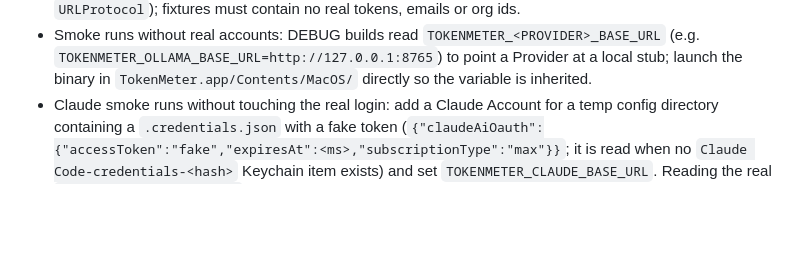
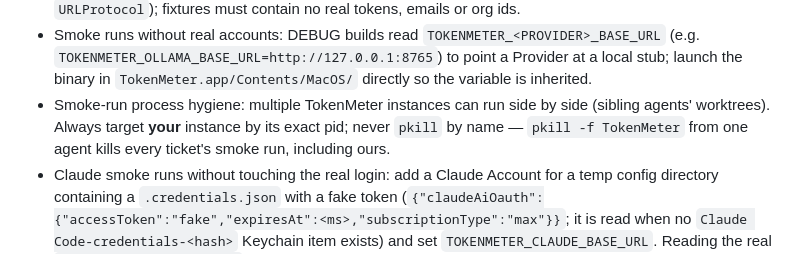
Before and after one commit to Kartax/tokenmeter, a Markdown page: AGENTS.md, the part around the change. Rendered like a GitHub page; blank space fills up the shorter version.

Commit message:
AGENTS.md: smoke-run process hygiene note

```diff
--- a/AGENTS.md
+++ b/AGENTS.md
@@ -17,6 +17,7 @@
 - Layout: `TokenMeter/App` (entry point, `AppDelegate` owning status item, popover, cached Settings window), `TokenMeter/Popover`, `TokenMeter/Settings` (Accounts/General tabs). Domain types, the Provider interface and registry, `AccountStore`, config and Keychain stores go in `TokenMeter/Core`; each Provider is one folder `TokenMeter/Providers/<Name>` (Provider, credentials, Settings forms) plus one case in `ProviderRegistry`. The app is `LSUIElement` and not sandboxed (ADR 0002); keep it an AppKit status-item app, not a SwiftUI window app.
 - Provider tests (seam A) replay anonymised JSON from `TokenMeterTests/Fixtures` through `HTTPStub` (a `URLProtocol`); fixtures must contain no real tokens, emails or org ids.
 - Smoke runs without real accounts: DEBUG builds read `TOKENMETER_<PROVIDER>_BASE_URL` (e.g. `TOKENMETER_OLLAMA_BASE_URL=http://127.0.0.1:8765`) to point a Provider at a local stub; launch the binary in `TokenMeter.app/Contents/MacOS/` directly so the variable is inherited.
+- Smoke-run process hygiene: multiple TokenMeter instances can run side by side (sibling agents' worktrees). Always target **your** instance by its exact pid; never `pkill` by name — `pkill -f TokenMeter` from one agent kills every ticket's smoke run, including ours.
 - Claude smoke runs without touching the real login: add a Claude Account for a temp config directory containing a `.credentials.json` with a fake token (`{"claudeAiOauth":{"accessToken":"fake","expiresAt":<ms>,"subscriptionType":"max"}}`; it is read when no `Claude Code-credentials-<hash>` Keychain item exists) and set `TOKENMETER_CLAUDE_BASE_URL`. Reading the real `Claude Code-credentials` item from an unsigned or re-signed build triggers a macOS Keychain consent prompt.
 - Refresh scheduling is logged by `AccountStore` (category `core`): `Polling every N min`, `Refresh (launch|scheduled|popover|manual) of N Accounts`, `Refresh (popover) skipped: …`, `Skipping <id>: backed off …`. Use the 1-minute poll interval to watch the cadence. To keep a smoke run off the shared `~/Library/Application Support/TokenMeter`, launch with `CFFIXED_USER_HOME=/tmp/<dir>` (the config moves under it; the Keychain is unaffected).
 
```
